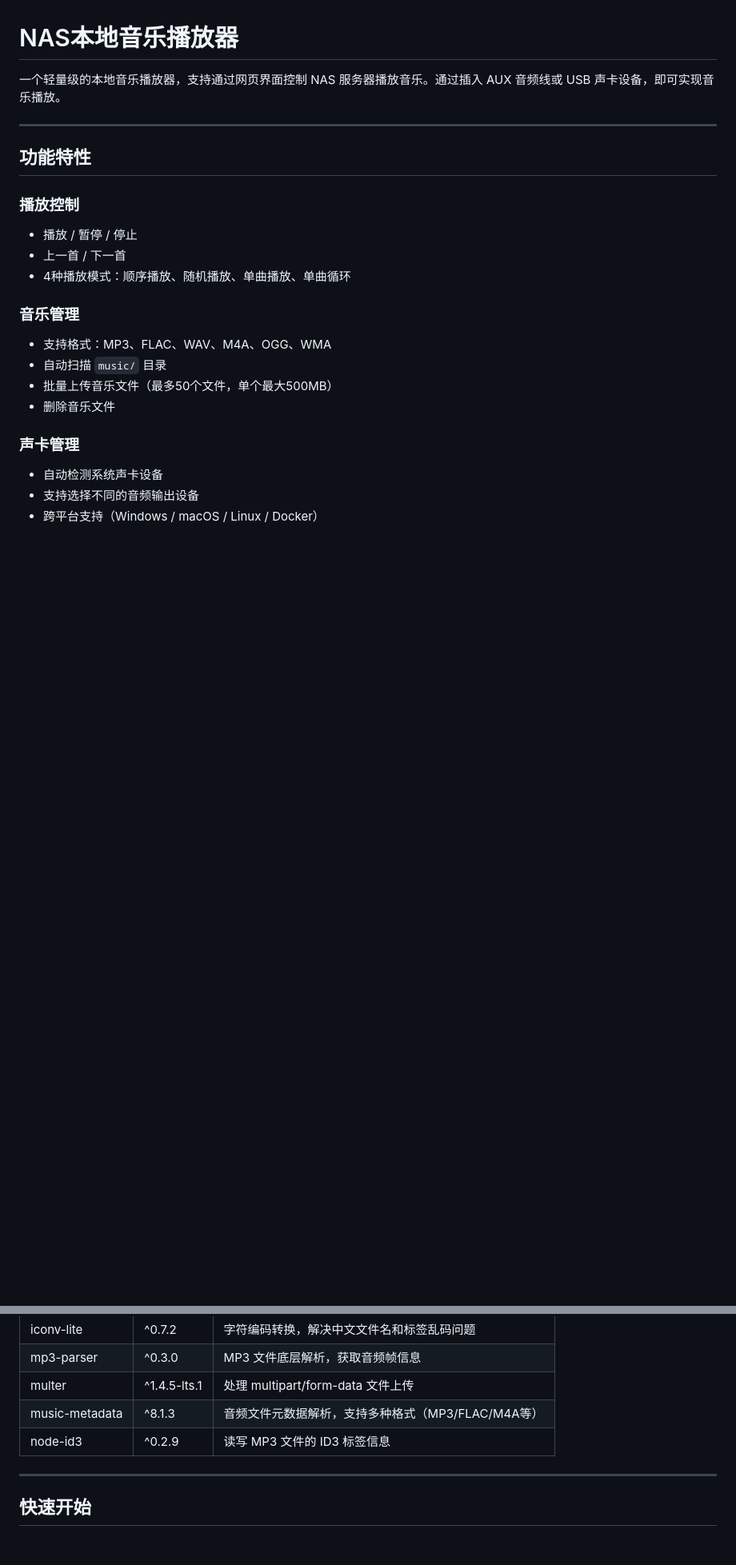
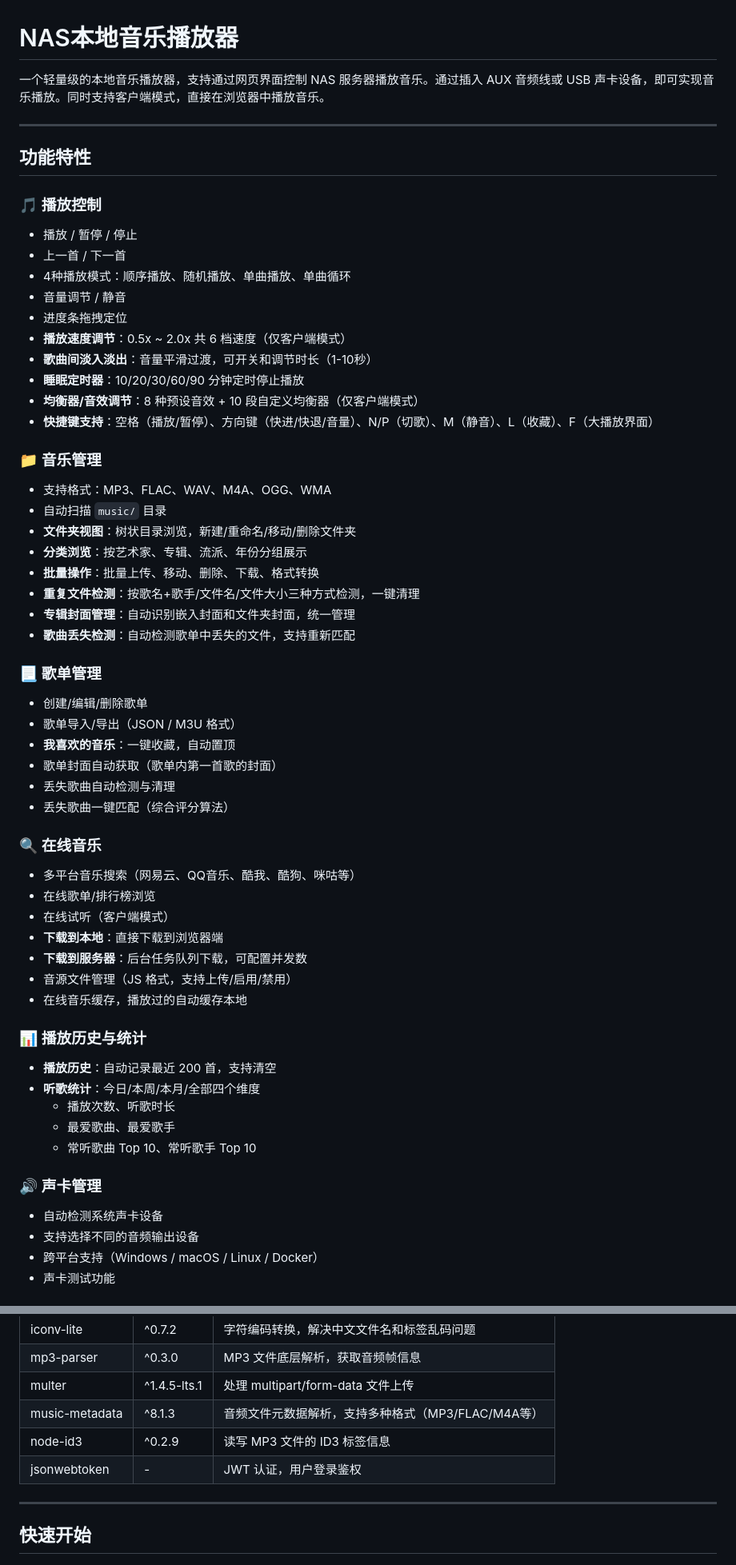
Before and after one commit to RONGLINC93/nas-local-music-player, a Markdown page: README.md, 2 parts joined by grey strips. Shown at 80% size. Drawn GitHub-style; blank space fills up the shorter version.

Commit message:
更新 README.md：全面补充功能特性、API接口、配置说明

```diff
--- a/README.md
+++ b/README.md
@@ -1,24 +1,60 @@
 # NAS本地音乐播放器
 
-一个轻量级的本地音乐播放器，支持通过网页界面控制 NAS 服务器播放音乐。通过插入 AUX 音频线或 USB 声卡设备，即可实现音乐播放。
+一个轻量级的本地音乐播放器，支持通过网页界面控制 NAS 服务器播放音乐。通过插入 AUX 音频线或 USB 声卡设备，即可实现音乐播放。同时支持客户端模式，直接在浏览器中播放音乐。
 
 ---
 
 ## 功能特性
 
-### 播放控制
+### 🎵 播放控制
 - 播放 / 暂停 / 停止
 - 上一首 / 下一首
 - 4种播放模式：顺序播放、随机播放、单曲播放、单曲循环
+- 音量调节 / 静音
+- 进度条拖拽定位
+- **播放速度调节**：0.5x ~ 2.0x 共 6 档速度（仅客户端模式）
+- **歌曲间淡入淡出**：音量平滑过渡，可开关和调节时长（1-10秒）
+- **睡眠定时器**：10/20/30/60/90 分钟定时停止播放
+- **均衡器/音效调节**：8 种预设音效 + 10 段自定义均衡器（仅客户端模式）
+- **快捷键支持**：空格（播放/暂停）、方向键（快进/快退/音量）、N/P（切歌）、M（静音）、L（收藏）、F（大播放界面）
 
-### 音乐管理
+### 📁 音乐管理
 - 支持格式：MP3、FLAC、WAV、M4A、OGG、WMA
 - 自动扫描 `music/` 目录
-- 批量上传音乐文件（最多50个文件，单个最大500MB）
-- 删除音乐文件
+- **文件夹视图**：树状目录浏览，新建/重命名/移动/删除文件夹
+- **分类浏览**：按艺术家、专辑、流派、年份分组展示
+- **批量操作**：批量上传、移动、删除、下载、格式转换
+- **重复文件检测**：按歌名+歌手/文件名/文件大小三种方式检测，一键清理
+- **专辑封面管理**：自动识别嵌入封面和文件夹封面，统一管理
+- **歌曲丢失检测**：自动检测歌单中丢失的文件，支持重新匹配
 
-### 声卡管理
+### 📃 歌单管理
+- 创建/编辑/删除歌单
+- 歌单导入/导出（JSON / M3U 格式）
+- **我喜欢的音乐**：一键收藏，自动置顶
+- 歌单封面自动获取（歌单内第一首歌的封面）
+- 丢失歌曲自动检测与清理
+- 丢失歌曲一键匹配（综合评分算法）
+
+### 🔍 在线音乐
+- 多平台音乐搜索（网易云、QQ音乐、酷我、酷狗、咪咕等）
+- 在线歌单/排行榜浏览
+- 在线试听（客户端模式）
+- **下载到本地**：直接下载到浏览器端
+- **下载到服务器**：后台任务队列下载，可配置并发数
+- 音源文件管理（JS 格式，支持上传/启用/禁用）
+- 在线音乐缓存，播放过的自动缓存本地
+
+### 📊 播放历史与统计
+- **播放历史**：自动记录最近 200 首，支持清空
+- **听歌统计**：今日/本周/本月/全部四个维度
+  - 播放次数、听歌时长
+  - 最爱歌曲、最爱歌手
+  - 常听歌曲 Top 10、常听歌手 Top 10
+
+### 🔊 声卡管理
 - 自动检测系统声卡设备
 - 支持选择不同的音频输出设备
 - 跨平台支持（Windows / macOS / Linux / Docker）
+- 声卡测试功能
 
@@ -54,6 +120,7 @@
 | multer | ^1.4.5-lts.1 | 处理 multipart/form-data 文件上传 |
 | music-metadata | ^8.1.3 | 音频文件元数据解析，支持多种格式（MP3/FLAC/M4A等） |
 | node-id3 | ^0.2.9 | 读写 MP3 文件的 ID3 标签信息 |
+| jsonwebtoken | - | JWT 认证，用户登录鉴权 |
 
 ---
 
```
Also changed, not shown: other parts of README.md (+82 -22 lines).
